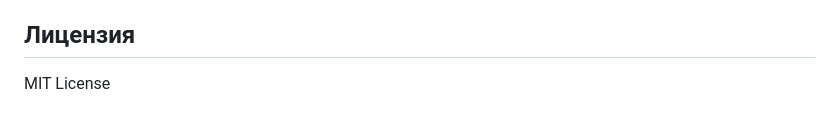
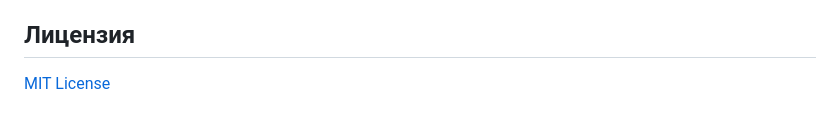
Before and after one commit to ath31st/boosty_downloader, a Markdown page: README.md, the part around the change. Rendered like a GitHub page.

Commit message:
fix license link

```diff
--- a/README.md
+++ b/README.md
@@ -88,4 +88,4 @@ Boosty Downloader - это консольное приложение для за
 
 ## Лицензия
 
-MIT License
+[MIT License](LICENSE)
```
